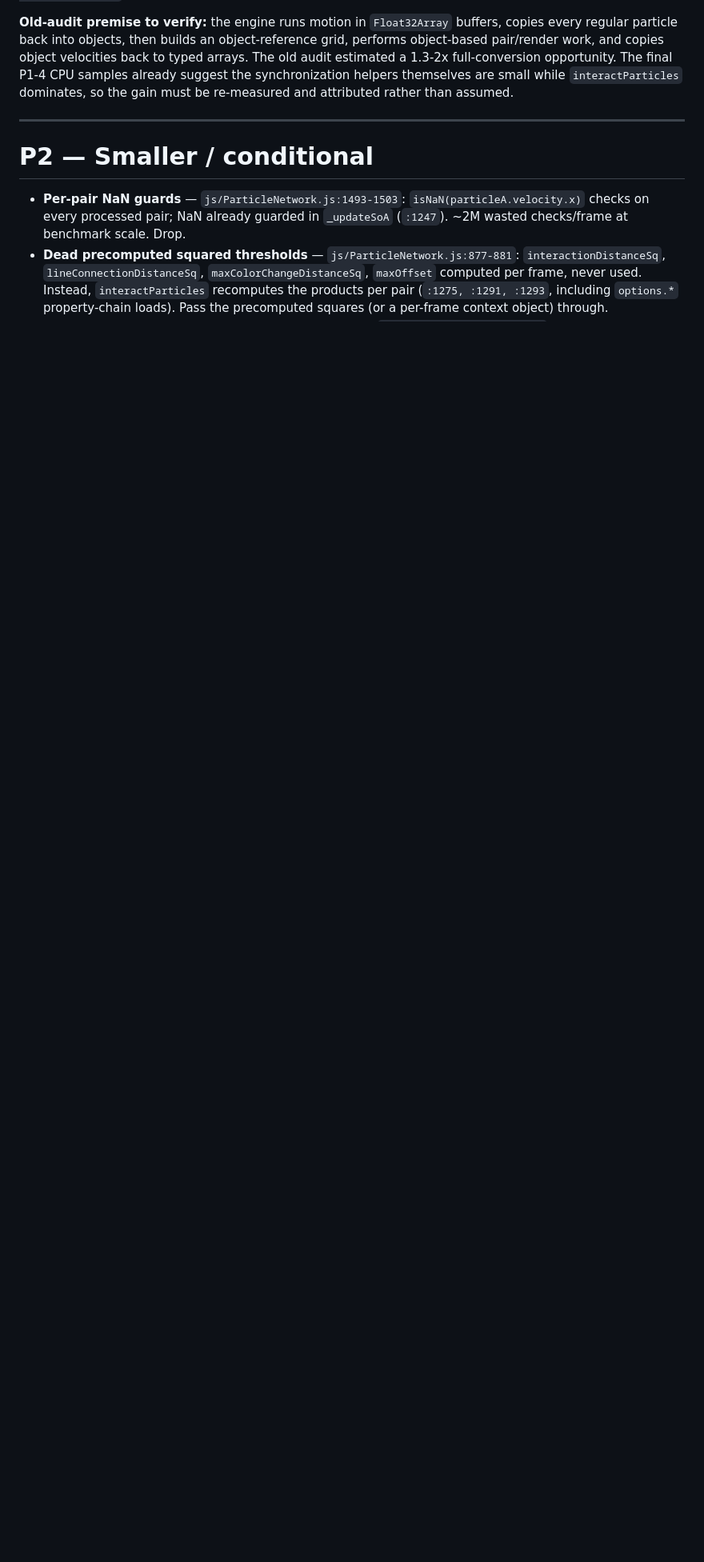
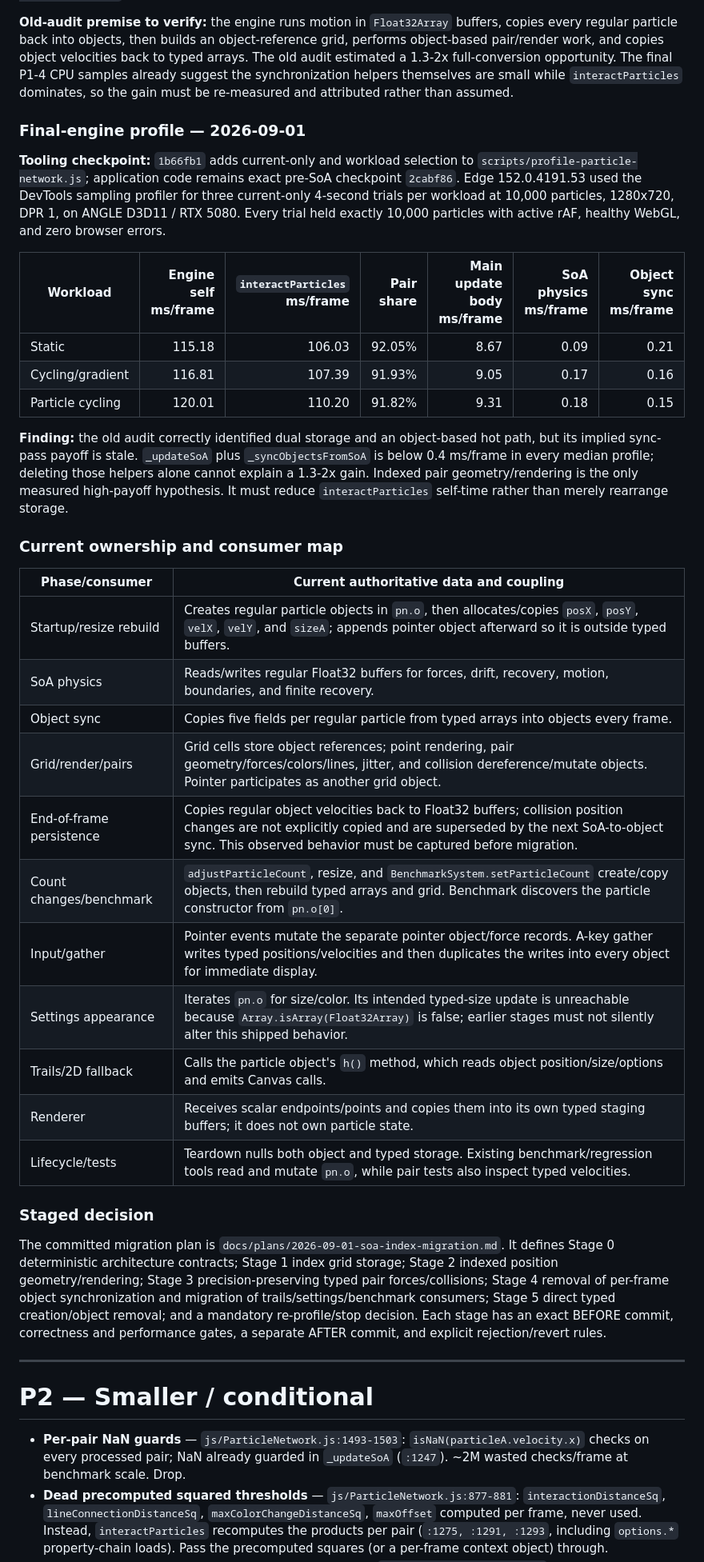
Before and after one commit to HamzaETTH/HamzaETTH.github.io, a Markdown page: OPTIMIZATION.md, the part around the change. Shown at 80% size. Drawn GitHub-style; blank space fills up the shorter version.

Commit message:
docs: define staged SoA migration

```diff
--- a/OPTIMIZATION.md
+++ b/OPTIMIZATION.md
@@ -696,6 +696,38 @@ The frame loop already computes squared interaction, line-connection, and maximu
 
 **Old-audit premise to verify:** the engine runs motion in `Float32Array` buffers, copies every regular particle back into objects, then builds an object-reference grid, performs object-based pair/render work, and copies object velocities back to typed arrays. The old audit estimated a 1.3-2x full-conversion opportunity. The final P1-4 CPU samples already suggest the synchronization helpers themselves are small while `interactParticles` dominates, so the gain must be re-measured and attributed rather than assumed.
 
+### Final-engine profile — 2026-09-01
+
+**Tooling checkpoint:** `1b66fb1` adds current-only and workload selection to `scripts/profile-particle-network.js`; application code remains exact pre-SoA checkpoint `2cabf86`. Edge 152.0.4191.53 used the DevTools sampling profiler for three current-only 4-second trials per workload at 10,000 particles, 1280x720, DPR 1, on ANGLE D3D11 / RTX 5080. Every trial held exactly 10,000 particles with active rAF, healthy WebGL, and zero browser errors.
+
+| Workload | Engine self ms/frame | `interactParticles` ms/frame | Pair share | Main update body ms/frame | SoA physics ms/frame | Object sync ms/frame |
+|---|---:|---:|---:|---:|---:|---:|
+| Static | 115.18 | 106.03 | 92.05% | 8.67 | 0.09 | 0.21 |
+| Cycling/gradient | 116.81 | 107.39 | 91.93% | 9.05 | 0.17 | 0.16 |
+| Particle cycling | 120.01 | 110.20 | 91.82% | 9.31 | 0.18 | 0.15 |
+
+**Finding:** the old audit correctly identified dual storage and an object-based hot path, but its implied sync-pass payoff is stale. `_updateSoA` plus `_syncObjectsFromSoA` is below 0.4 ms/frame in every median profile; deleting those helpers alone cannot explain a 1.3-2x gain. Indexed pair geometry/rendering is the only measured high-payoff hypothesis. It must reduce `interactParticles` self-time rather than merely rearrange storage.
+
+### Current ownership and consumer map
+
+| Phase/consumer | Current authoritative data and coupling |
+|---|---|
+| Startup/resize rebuild | Creates regular particle objects in `pn.o`, then allocates/copies `posX`, `posY`, `velX`, `velY`, and `sizeA`; appends pointer object afterward so it is outside typed buffers. |
+| SoA physics | Reads/writes regular Float32 buffers for forces, drift, recovery, motion, boundaries, and finite recovery. |
+| Object sync | Copies five fields per regular particle from typed arrays into objects every frame. |
+| Grid/render/pairs | Grid cells store object references; point rendering, pair geometry/forces/colors/lines, jitter, and collision dereference/mutate objects. Pointer participates as another grid object. |
+| End-of-frame persistence | Copies regular object velocities back to Float32 buffers; collision position changes are not explicitly copied and are superseded by the next SoA-to-object sync. This observed behavior must be captured before migration. |
+| Count changes/benchmark | `adjustParticleCount`, resize, and `BenchmarkSystem.setParticleCount` create/copy objects, then rebuild typed arrays and grid. Benchmark discovers the particle constructor from `pn.o[0]`. |
+| Input/gather | Pointer events mutate the separate pointer object/force records. A-key gather writes typed positions/velocities and then duplicates the writes into every object for immediate display. |
+| Settings appearance | Iterates `pn.o` for size/color. Its intended typed-size update is unreachable because `Array.isArray(Float32Array)` is false; earlier stages must not silently alter this shipped behavior. |
+| Trails/2D fallback | Calls the particle object's `h()` method, which reads object position/size/options and emits Canvas calls. |
+| Renderer | Receives scalar endpoints/points and copies them into its own typed staging buffers; it does not own particle state. |
+| Lifecycle/tests | Teardown nulls both object and typed storage. Existing benchmark/regression tools read and mutate `pn.o`, while pair tests also inspect typed velocities. |
+
+### Staged decision
+
+The committed migration plan is `docs/plans/2026-09-01-soa-index-migration.md`. It defines Stage 0 deterministic architecture contracts; Stage 1 index grid storage; Stage 2 indexed position geometry/rendering; Stage 3 precision-preserving typed pair forces/collisions; Stage 4 removal of per-frame object synchronization and migration of trails/settings/benchmark consumers; Stage 5 direct typed creation/object removal; and a mandatory re-profile/stop decision. Each stage has an exact BEFORE commit, correctness and performance gates, a separate AFTER commit, and explicit rejection/revert rules.
+
 ---
 
 # P2 — Smaller / conditional
```
Also changed, not shown: docs/plans/2026-09-01-soa-index-migration.md (added, +103 -0 lines).
